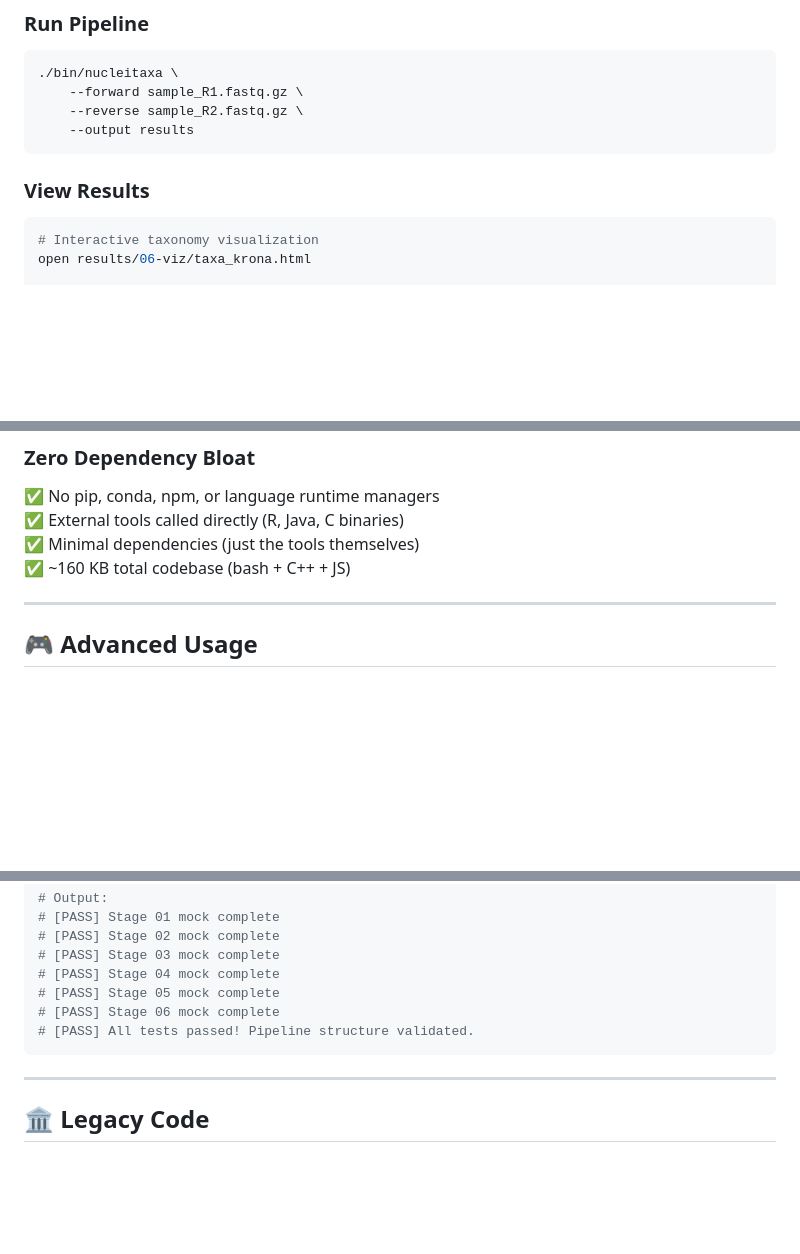
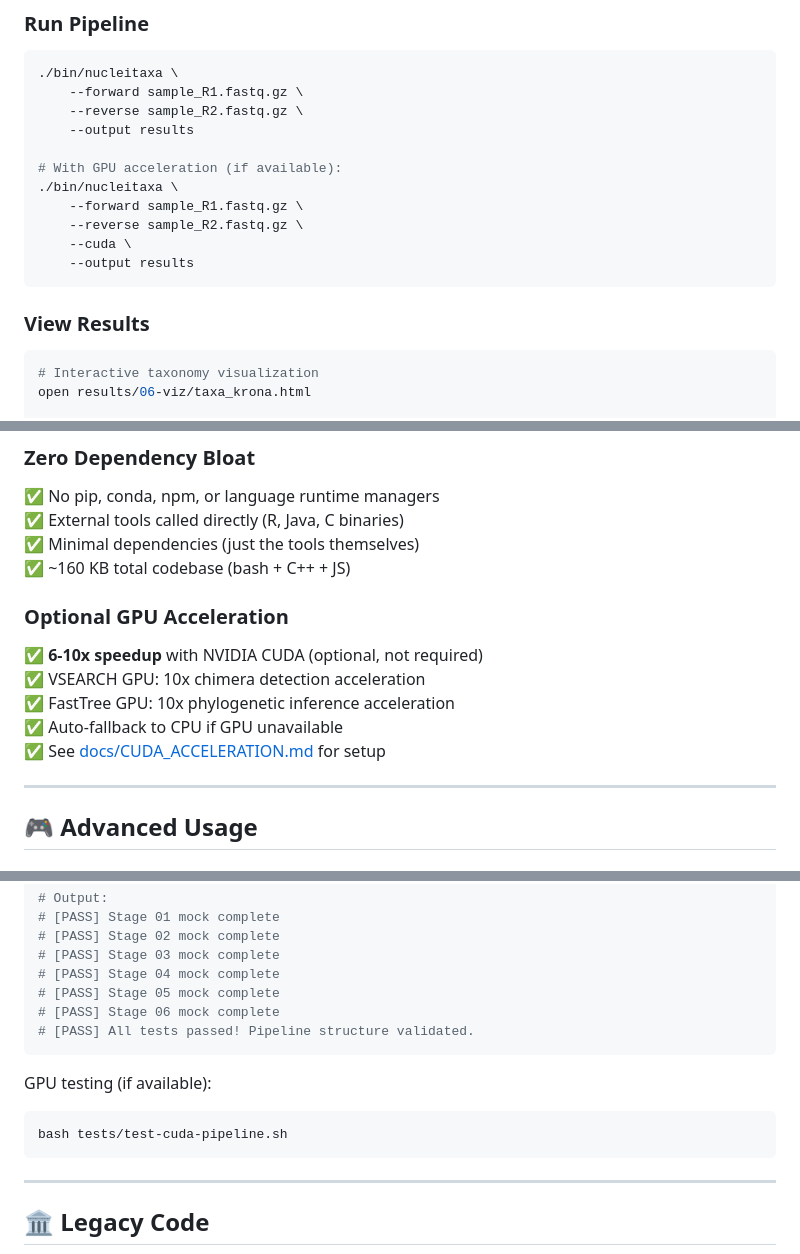
Before and after one commit to XAOSTECH/NucleiTaxa, a Markdown page: README.md, 3 parts joined by grey strips. Rendered like a GitHub page; blank space fills up the shorter version.

````diff
--- a/README.md
+++ b/README.md
@@ -53,9 +70,17 @@ Rscript -e "install.packages('BiocManager'); BiocManager::install('dada2')"
     --forward sample_R1.fastq.gz \
     --reverse sample_R2.fastq.gz \
     --output results
+
+# With GPU acceleration (if available):
+./bin/nucleitaxa \
+    --forward sample_R1.fastq.gz \
+    --reverse sample_R2.fastq.gz \
+    --cuda \
+    --output results
 ```
 
 ### View Results
+
 ```bash
 # Interactive taxonomy visualization
 open results/06-viz/taxa_krona.html
@@ -158,6 +181,14 @@ NucleiTaxa/
 ✅ External tools called directly (R, Java, C binaries)
 ✅ Minimal dependencies (just the tools themselves)
 ✅ ~160 KB total codebase (bash + C++ + JS)
+
+### Optional GPU Acceleration
+
+✅ **6-10x speedup** with NVIDIA CUDA (optional, not required)
+✅ VSEARCH GPU: 10x chimera detection acceleration
+✅ FastTree GPU: 10x phylogenetic inference acceleration
+✅ Auto-fallback to CPU if GPU unavailable
+✅ See [docs/CUDA_ACCELERATION.md](docs/CUDA_ACCELERATION.md) for setup
 
 ---
 
@@ -277,6 +339,12 @@ bash tests/test-suite.sh
 # [PASS] All tests passed! Pipeline structure validated.
 ```
 
+GPU testing (if available):
+
+```bash
+bash tests/test-cuda-pipeline.sh
+```
+
 ---
 
 ## 🏛️ Legacy Code
````
Also changed, not shown: other parts of README.md (+70 -14 lines).
